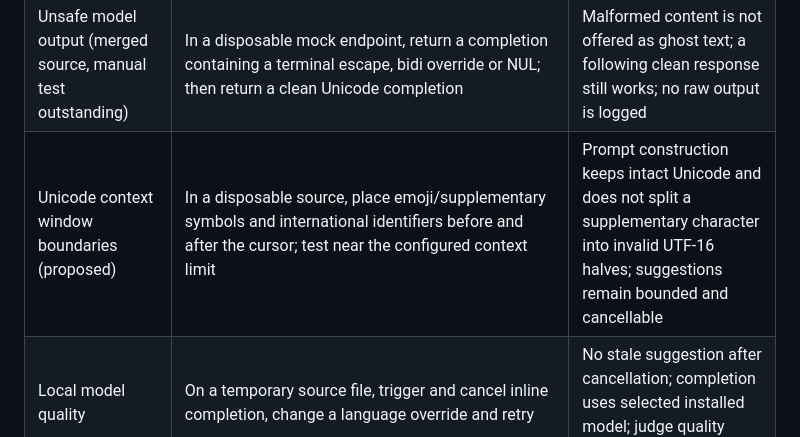
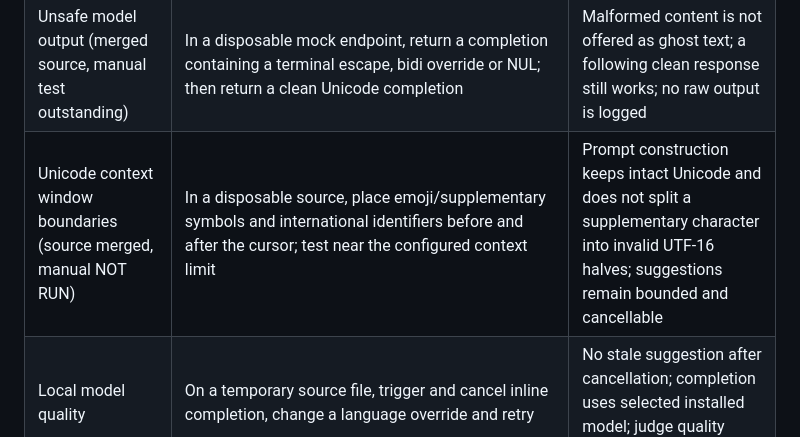
Before and after one commit to sanskarIN/LineLoom, a Markdown page: docs/qa/v1.2.5-manual-acceptance.md, the part around the change. Rendered like a GitHub page.

Commit message:
docs(qa): distinguish Unicode unit coverage from real-model validation

```diff
--- a/docs/qa/v1.2.5-manual-acceptance.md
+++ b/docs/qa/v1.2.5-manual-acceptance.md
@@ -33,7 +33,7 @@ Mark each cell **PASS**, **FAIL**, **BLOCKED** or **NOT RUN** and record the rel
 | In-flight response permission revocation (source merged, manually NOT RUN) | On a synthetic, disposable workspace, start a slow model response and change exclusion rules, disable the extension, or revoke remote approval while the final policy check is pending | No stale ghost text is shown or cached after permission changes; a fresh permitted request can recover |
 | Live rule changes | Create, rewrite with the same size, and delete root and nested ignore sources; simulate a dropped watcher by testing without a notification | Each request revalidates applicable rules; a changed exclusion is not bypassed by stale cache state |
 | Unsafe model output (merged source, manual test outstanding) | In a disposable mock endpoint, return a completion containing a terminal escape, bidi override or NUL; then return a clean Unicode completion | Malformed content is not offered as ghost text; a following clean response still works; no raw output is logged |
-| Unicode context window boundaries (proposed) | In a disposable source, place emoji/supplementary symbols and international identifiers before and after the cursor; test near the configured context limit | Prompt construction keeps intact Unicode and does not split a supplementary character into invalid UTF-16 halves; suggestions remain bounded and cancellable |
+| Unicode context window boundaries (source merged, manual NOT RUN) | In a disposable source, place emoji/supplementary symbols and international identifiers before and after the cursor; test near the configured context limit | Prompt construction keeps intact Unicode and does not split a supplementary character into invalid UTF-16 halves; suggestions remain bounded and cancellable |
 | Local model quality | On a temporary source file, trigger and cancel inline completion, change a language override and retry | No stale suggestion after cancellation; completion uses selected installed model; judge quality separately |
 | Accessibility | Test Command Palette, Quick Actions, Activity Bar, keyboard focus and screen reader labels | Reset and cancellation controls have accessible names and predictable focus |
 | Upgrades | In disposable, separate profiles install independently verified v1.2.0 stable, v1.2.3 preview and v1.2.4 preview, then upgrade each to candidate | Candidate version/channel is correct; synthetic preferences are unchanged, all three paths work |
```
